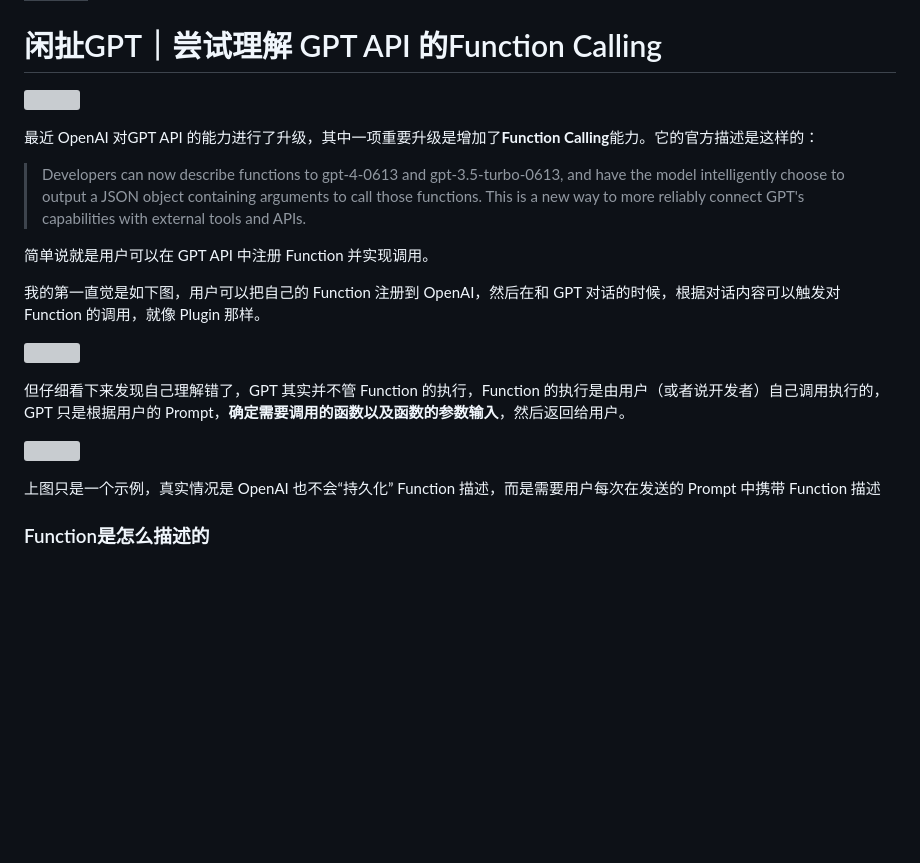
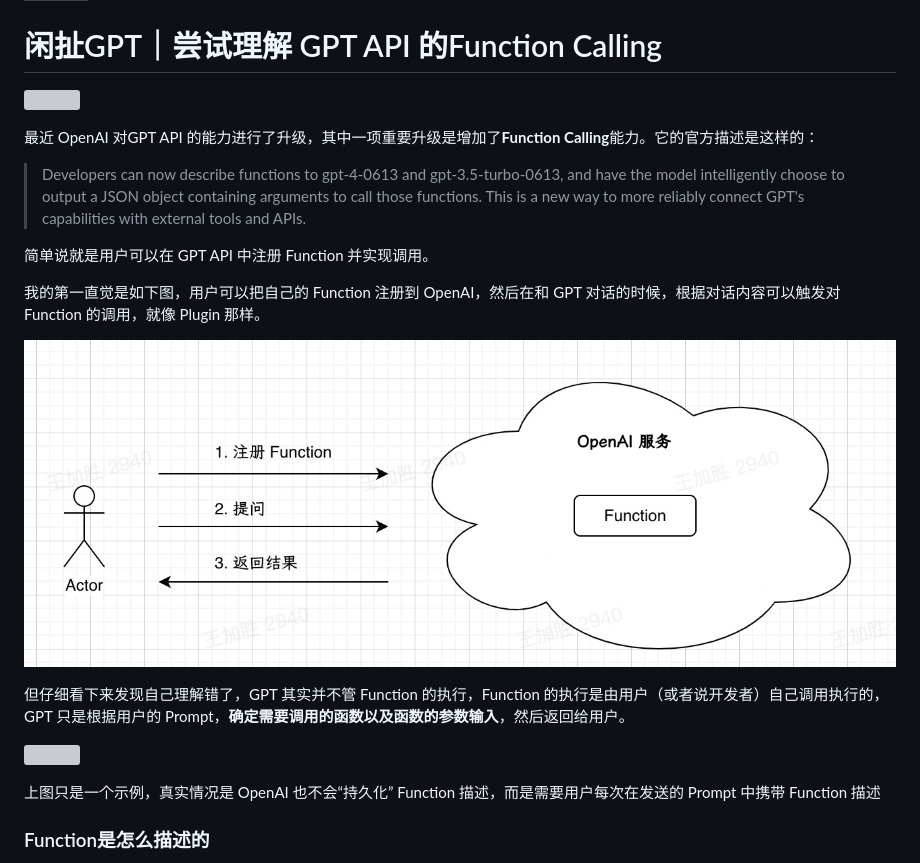
Before and after one commit to jiasheng55/jiasheng55, a Markdown page: 闲扯GPT｜尝试理解 GPT API 的Function Calling.md, the part around one of its changes. Drawn GitHub-style; blank space fills up the shorter version; grey boxes are pictures that could not be loaded.

Commit message:
PUSH NOTE : 闲扯GPT｜尝试理解 GPT API 的Function Calling.md

```diff
--- a/闲扯GPT｜尝试理解 GPT API 的Function Calling.md
+++ b/闲扯GPT｜尝试理解 GPT API 的Function Calling.md
@@ -13,7 +13,7 @@ share: "true"
 
 我的第一直觉是如下图，用户可以把自己的 Function 注册到 OpenAI，然后在和 GPT 对话的时候，根据对话内容可以触发对 Function 的调用，就像 Plugin 那样。
 
-![](16869728761577.jpg)
+![](./assets/16869728761577.jpg)
 
 
 但仔细看下来发现自己理解错了，GPT 其实并不管 Function 的执行，Function 的执行是由用户（或者说开发者）自己调用执行的，GPT 只是根据用户的 Prompt，**确定需要调用的函数以及函数的参数输入**，然后返回给用户。
```
Also changed, not shown: other parts of 闲扯GPT｜尝试理解 GPT API 的Function Calling.md (+6 -6 lines).
